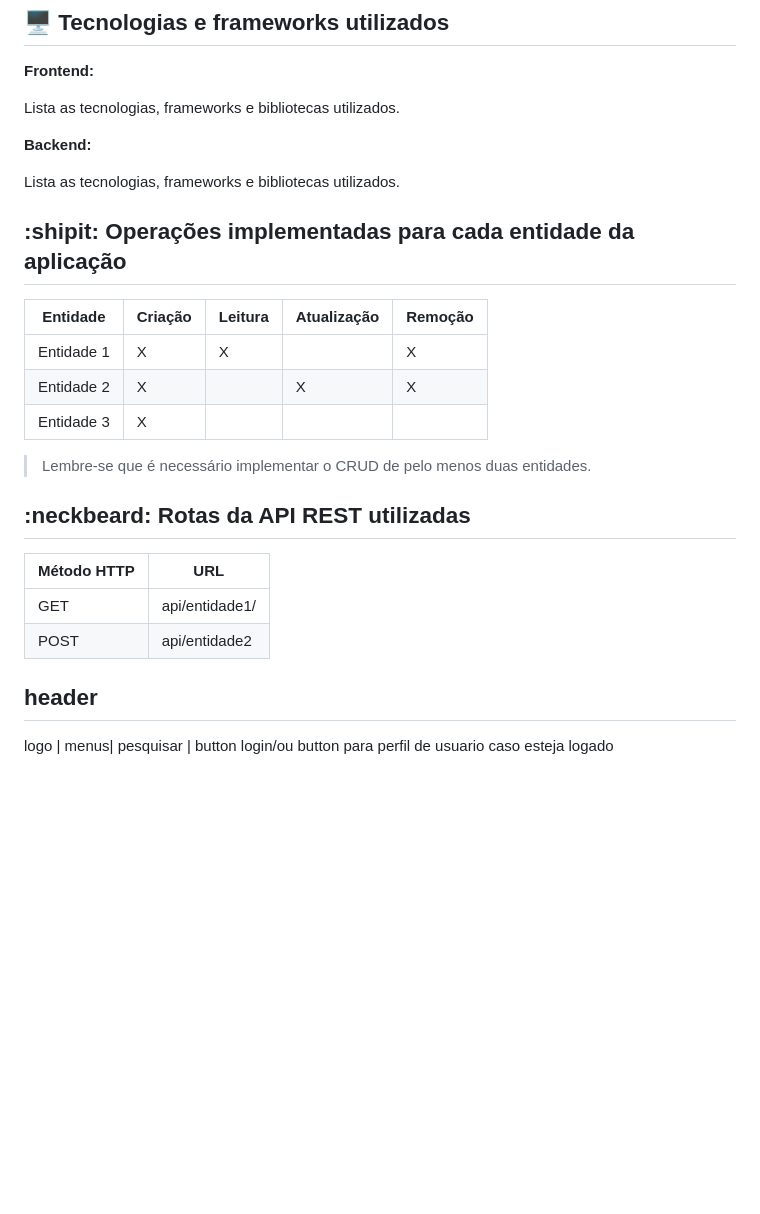
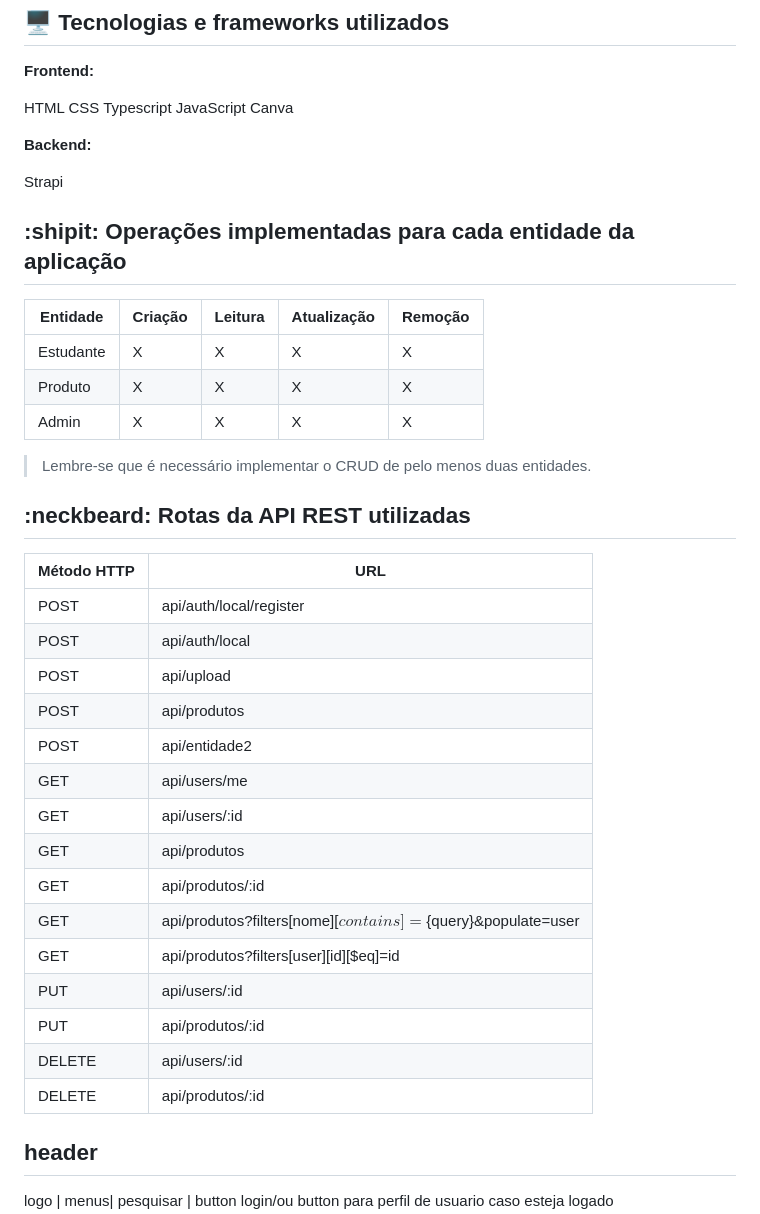
Before and after one commit to jsadriann/PEGAI-WEB, a Markdown page: README.md, the part around the change. Drawn GitHub-style; blank space fills up the shorter version.

```diff
--- a/README.md
+++ b/README.md
@@ -149,11 +149,15 @@ O sistema contará com três tipos de usuário: Estudante, Administrador e Usuá
 
 **Frontend:**
 
-Lista as tecnologias, frameworks e bibliotecas utilizados.
+HTML
+CSS
+Typescript
+JavaScript
+Canva
 
 **Backend:**
 
-Lista as tecnologias, frameworks e bibliotecas utilizados.
+Strapi
 
 
 ## :shipit: Operações implementadas para cada entidade da aplicação
@@ -161,9 +165,9 @@ Lista as tecnologias, frameworks e bibliotecas utilizados.
 
 | Entidade| Criação | Leitura | Atualização | Remoção |
 | --- | --- | --- | --- | --- |
-| Entidade 1 | X |  X  |  | X |
-| Entidade 2 | X |    |  X | X |
-| Entidade 3 | X |    |  |  |
+| Estudante | X |  X  | X | X |
+| Produto | X | X | X | X |
+| Admin | X | X | X | X |
 
 > Lembre-se que é necessário implementar o CRUD de pelo menos duas entidades.
 
@@ -171,8 +175,22 @@ Lista as tecnologias, frameworks e bibliotecas utilizados.
 
 | Método HTTP | URL |
 | --- | --- |
-| GET | api/entidade1/|
+| POST | api/auth/local/register |
+| POST | api/auth/local |
+| POST | api/upload |
+| POST | api/produtos |
 | POST | api/entidade2 |
+| GET | api/users/me |
+| GET | api/users/:id |
+| GET | api/produtos |
+| GET | api/produtos/:id |
+| GET | api/produtos?filters[nome][$contains]=${query}&populate=user |
+| GET | api/produtos?filters[user][id][$eq]=id |
+| PUT | api/users/:id |
+| PUT | api/produtos/:id |
+| DELETE | api/users/:id |
+| DELETE | api/produtos/:id |
+
 
 
 ## header
```
